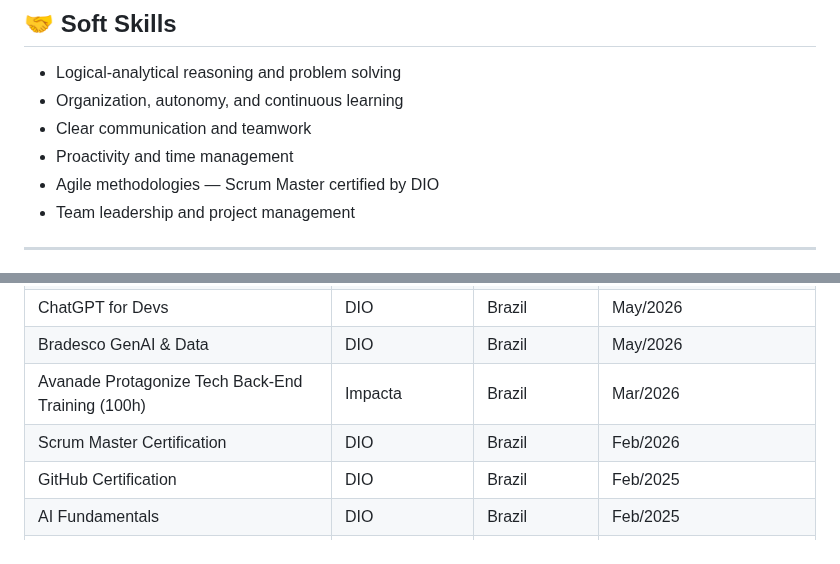
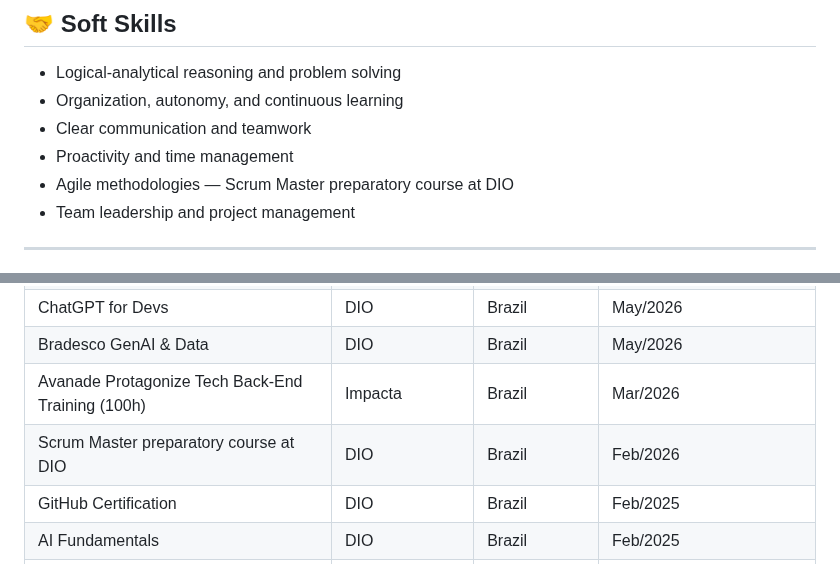
Before and after one commit to thaynabds/thaynabds, a Markdown page: README.en.md, 2 parts joined by grey strips. GitHub-like rendering.

```diff
--- a/README.en.md
+++ b/README.en.md
@@ -219,7 +219,7 @@ Technical support in the robotics and programming lab, linked to the Executive B
 - Organization, autonomy, and continuous learning
 - Clear communication and teamwork
 - Proactivity and time management
-- Agile methodologies — Scrum Master certified by DIO
+- Agile methodologies — Scrum Master preparatory course at DIO
 - Team leadership and project management
 
 ---
@@ -491,7 +491,7 @@ Application with ranking logic in JavaScript for match classification.
 | ChatGPT for Devs | DIO | Brazil | May/2026 |
 | Bradesco GenAI & Data | DIO | Brazil | May/2026 |
 | Avanade Protagonize Tech Back-End Training (100h) | Impacta | Brazil | Mar/2026 |
-| Scrum Master Certification | DIO | Brazil | Feb/2026 |
+| Scrum Master preparatory course at DIO | DIO | Brazil | Feb/2026 |
 | GitHub Certification | DIO | Brazil | Feb/2025 |
 | AI Fundamentals | DIO | Brazil | Feb/2025 |
 | Programming Logic | DIO | Brazil | Feb/2025 |
```
Also changed, not shown: other parts of README.en.md (+1 -1 lines), README.md (+3 -3 lines).
